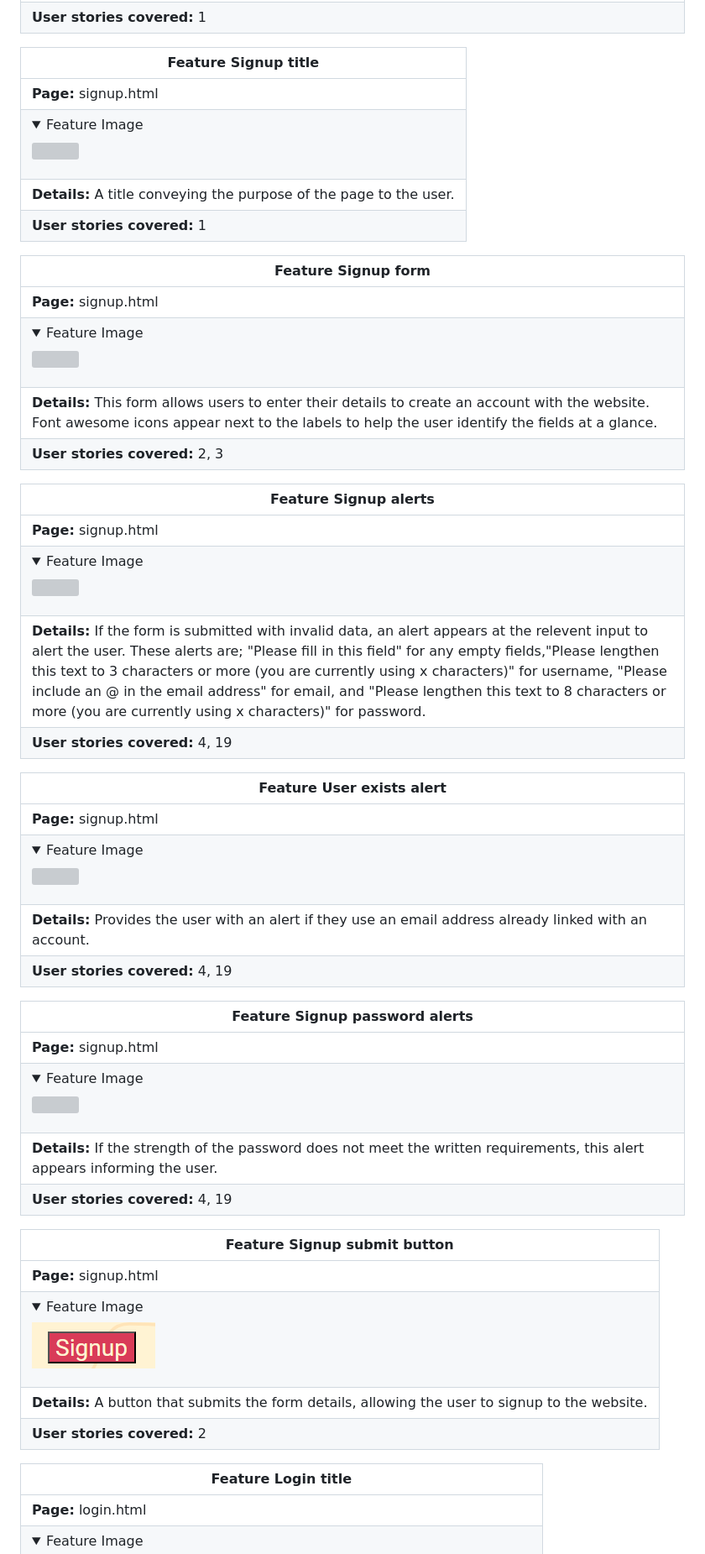
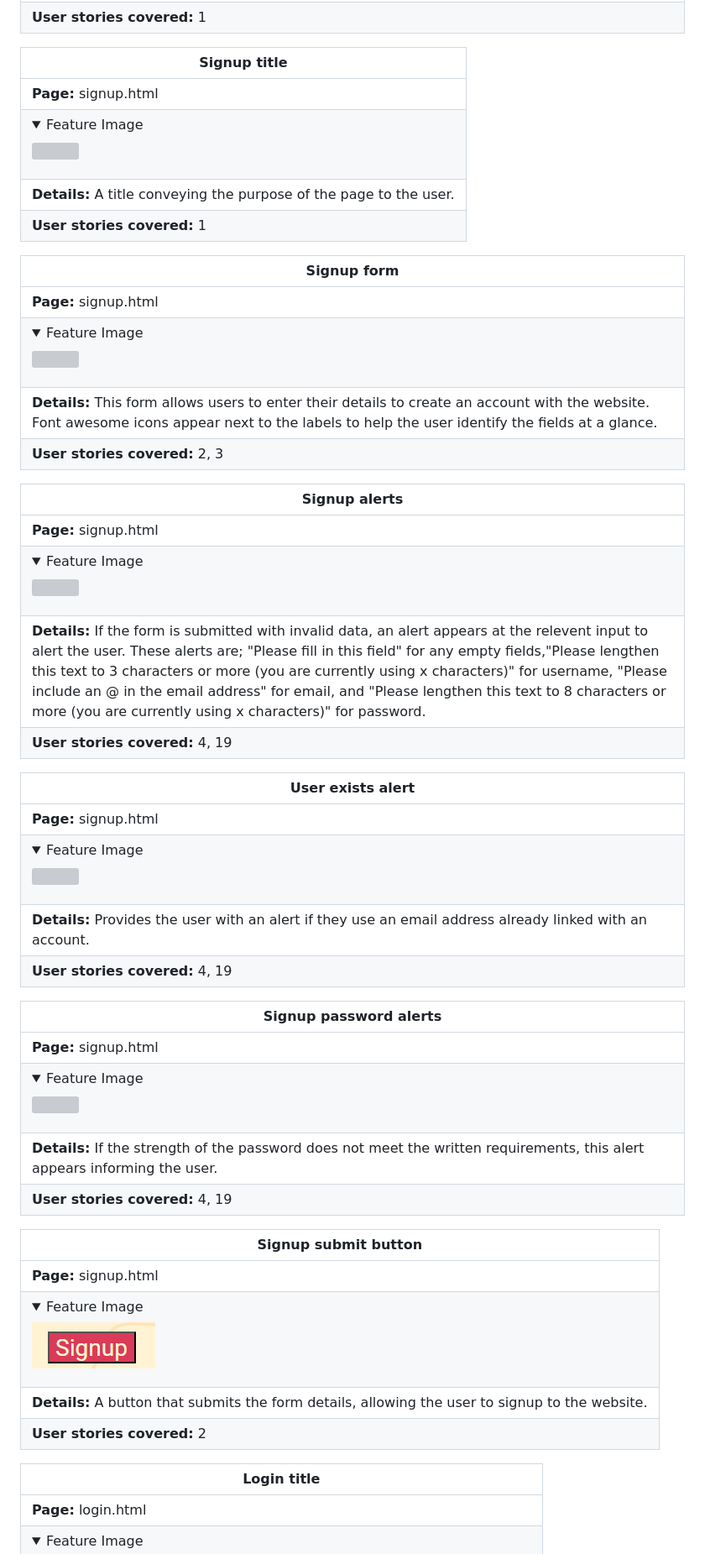
Before and after one commit to amfairley/toytribe, a Markdown page: DESIGN.md, the part around the change printed below. Shown: that part at 84% size. Rendered like a GitHub page; folded sections open; grey boxes are pictures that could not be loaded.

```diff
--- a/DESIGN.md
+++ b/DESIGN.md
@@ -357,49 +357,49 @@ Roboto is the most popular google font with high legibility and nice curves. It
 | **Details:** A welcome message on the home page clearly lays out the purpose and content of the website as well as highlighting the solution that it can provide the user, making them more likely to join. |
 | **User stories covered:** 1 |
 
-| **Feature** Signup title |
+| **Signup title** |
 |-------- |
 | **Page:** signup.html|
 | <details><summary>Feature Image</summary><img src="/documentation/design/features/signup_title.png"></details> |
 | **Details:** A title conveying the purpose of the page to the user. |
 | **User stories covered:** 1|
 
-| **Feature** Signup form |
+| **Signup form** |
 |-------- |
 | **Page:** signup.html|
 | <details><summary>Feature Image</summary><img src="/documentation/design/features/signup_form.png"></details> |
 | **Details:** This form allows users to enter their details to create an account with the website. Font awesome icons appear next to the labels to help the user identify the fields at a glance. |
 | **User stories covered:** 2, 3|
 
-| **Feature** Signup alerts |
+| **Signup alerts** |
 |-------- |
 | **Page:** signup.html|
 | <details><summary>Feature Image</summary><img src="/documentation/design/features/signup_alert.png"></details> |
 | **Details:** If the form is submitted with invalid data, an alert appears at the relevent input to alert the user. These alerts are; "Please fill in this field" for any empty fields,"Please lengthen this text to 3 characters or more (you are currently using x characters)" for username, "Please include an @ in the email address" for email, and "Please lengthen this text to 8 characters or more (you are currently using x characters)" for password. |
 | **User stories covered:** 4, 19|
 
-| **Feature** User exists alert |
+| **User exists alert** |
 |-------- |
 | **Page:** signup.html|
 | <details><summary>Feature Image</summary><img src="/documentation/design/features/user_exists.png"></details> |
 | **Details:** Provides the user with an alert if they use an email address already linked with an account. |
 | **User stories covered:** 4, 19|
 
-| **Feature** Signup password alerts |
+| **Signup password alerts** |
 |-------- |
 | **Page:** signup.html|
 | <details><summary>Feature Image</summary><img src="/documentation/design/features/signup_password_alert.png"></details> |
 | **Details:** If the strength of the password does not meet the written requirements, this alert appears informing the user. |
 | **User stories covered:** 4, 19|
 
-| **Feature** Signup submit button |
+| **Signup submit button** |
 |-------- |
 | **Page:** signup.html|
 | <details><summary>Feature Image</summary><img src="/documentation/design/features/signup_submit_button.png"></details> |
 | **Details:** A button that submits the form details, allowing the user to signup to the website. |
 | **User stories covered:** 2|
 
-| **Feature** Login title|
+| **Login title** |
 |-------- |
 | **Page:** login.html|
 | <details><summary>Feature Image</summary><img src="/documentation/design/features/login_title.png"></details> |
```
Also changed, not shown: other parts of DESIGN.md (+53 -54 lines).
